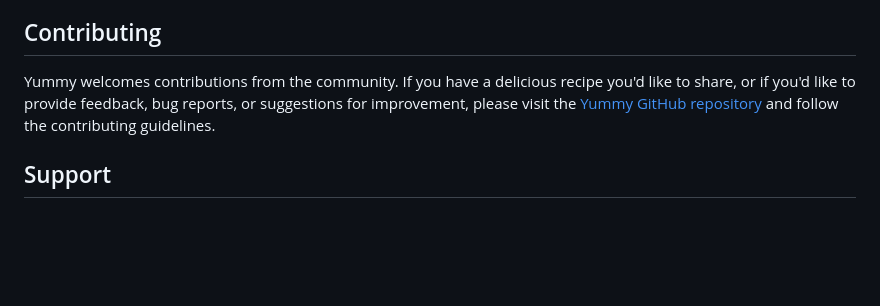
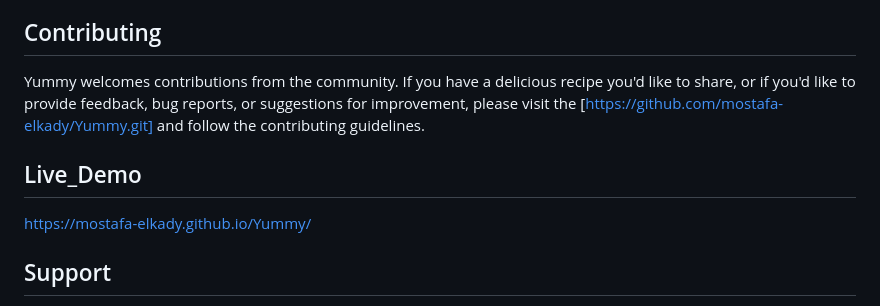
Before and after one commit to mostafa-elkady/Yummy, a Markdown page: README.md, the part around the change. GitHub-like rendering; blank space fills up the shorter version.

```diff
--- a/README.md
+++ b/README.md
@@ -20,8 +20,10 @@ Once you've created an account, you can start browsing the recipe database, savi
 
 ## Contributing
 
-Yummy welcomes contributions from the community. If you have a delicious recipe you'd like to share, or if you'd like to provide feedback, bug reports, or suggestions for improvement, please visit the [Yummy GitHub repository](https://github.com/yummy-website/yummy) and follow the contributing guidelines.
+Yummy welcomes contributions from the community. If you have a delicious recipe you'd like to share, or if you'd like to provide feedback, bug reports, or suggestions for improvement, please visit the [https://github.com/mostafa-elkady/Yummy.git] and follow the contributing guidelines.
 
+## Live_Demo
+ https://mostafa-elkady.github.io/Yummy/
 ## Support
 
 If you encounter any issues or have questions about using Yummy, please don't hesitate to reach out to our support team at [support@yummy.com](mailto:support@yummy.com). We're here to help and ensure that you have the best possible experience on our website.
```
